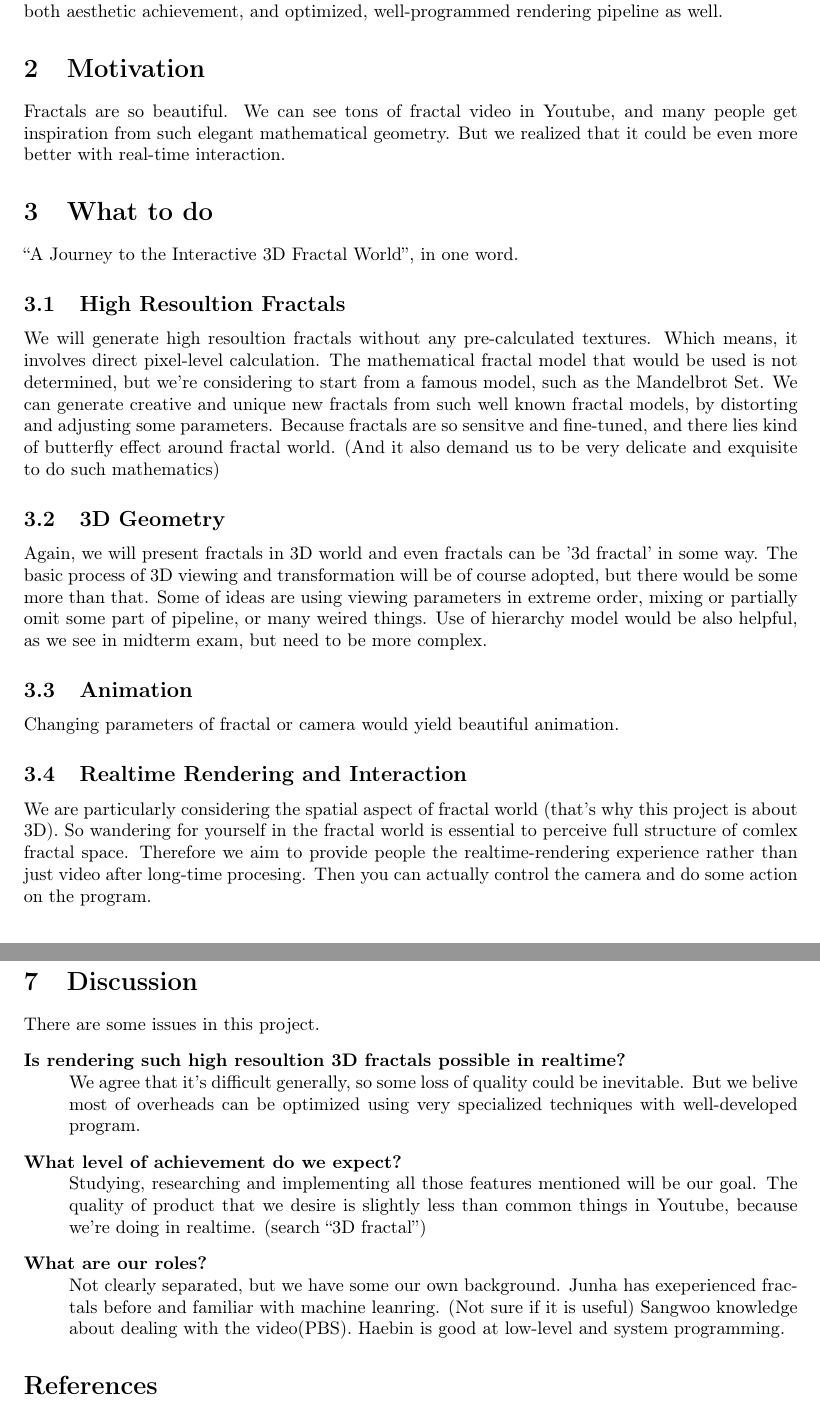
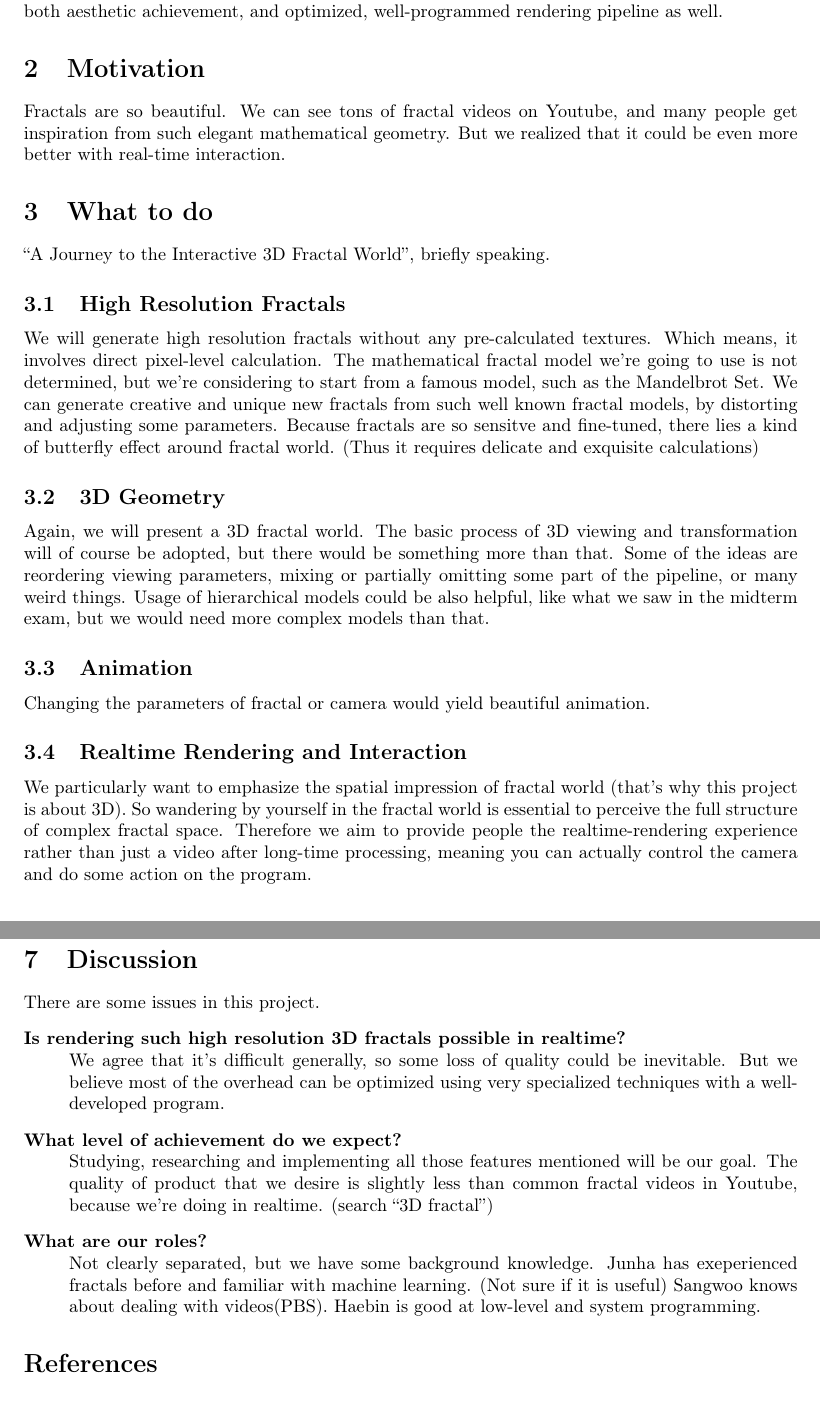
Before and after one commit to imnotkind/Graphics-Project, a LaTeX document (propsal/main.tex): two parts of pages 1 and 3 of 4, joined at a grey line, cut so that both start at the same text. Compiled offline with pdfLaTeX.

Commit message:
report : grammar fix

```diff
--- a/propsal/main.tex
+++ b/propsal/main.tex
@@ -41,28 +41,28 @@ This project is about rendering 3D fractals in an interactive, real-time-process
 We persue both aesthetic achievement, and optimized, well-programmed rendering pipeline as well.
 \section{Motivation}
 Fractals are so beautiful.
-We can see tons of fractal video in Youtube, and many people get inspiration from such elegant mathematical geometry.
+We can see tons of fractal videos on Youtube, and many people get inspiration from such elegant mathematical geometry.
 But we realized that it could be even more better with real-time interaction.
 \section{What to do}
-\say{A Journey to the Interactive 3D Fractal World}, in one word.
-\subsection{High Resoultion Fractals}
-We will generate high resoultion fractals without any pre-calculated textures.
+\say{A Journey to the Interactive 3D Fractal World}, briefly speaking.
+\subsection{High Resolution Fractals}
+We will generate high resolution fractals without any pre-calculated textures.
 Which means, it involves direct pixel-level calculation.
-The mathematical fractal model that would be used is not determined, but we're considering to start from a famous model, such as the Mandelbrot Set.
+The mathematical fractal model we're going to use is not determined, but we're considering to start from a famous model, such as the Mandelbrot Set.
 We can generate creative and unique new fractals from such well known fractal models, by distorting and adjusting some parameters.
-Because fractals are so sensitve and fine-tuned, and there lies kind of butterfly effect around fractal world.
-(And it also demand us to be very delicate and exquisite to do such mathematics)
+Because fractals are so sensitve and fine-tuned, there lies a kind of butterfly effect around fractal world.
+(Thus it requires delicate and exquisite calculations)
 \subsection{3D Geometry}
-Again, we will present fractals in 3D world and even fractals can be '3d fractal' in some way.
-The basic process of 3D viewing and transformation will be of course adopted, but there would be some more than that.
-Some of ideas are using viewing parameters in extreme order, mixing or partially omit some part of pipeline, or many weired things.
-Use of hierarchy model would be also helpful, as we see in midterm exam, but need to be more complex.
+Again, we will present a 3D fractal world.
+The basic process of 3D viewing and transformation will of course be adopted, but there would be something more than that.
+Some of the ideas are reordering viewing parameters, mixing or partially omitting some part of the pipeline, or many weird things.
+Usage of hierarchical models could be also helpful, like what we saw in the midterm exam, but we would need more complex models than that.
 \subsection{Animation}
-Changing parameters of fractal or camera would yield beautiful animation.
+Changing the parameters of fractal or camera would yield beautiful animation.
 \subsection{Realtime Rendering and Interaction}
-We are particularly considering the spatial aspect of fractal world (that's why this project is about 3D).
-So wandering for yourself in the fractal world is essential to perceive full structure of comlex fractal space.
-Therefore we aim to provide people the realtime-rendering experience rather than just video after long-time procesing.
-Then you can actually control the camera and do some action on the program.
+We particularly want to emphasize the spatial impression of fractal world (that's why this project is about 3D).
+So wandering by yourself in the fractal world is essential to perceive the full structure of complex fractal space.
+Therefore we aim to provide people the realtime-rendering experience rather than just a video after long-time processing,
+meaning you can actually control the camera and do some action on the program.
 \section{How to achieve}
 \subsection{Development Enviornment}
@@ -121,15 +121,15 @@ You could get more details from \url{http://syntopia.github.io/Fragmentarium/ind
 \section{Discussion}
 There are some issues in this project.
 \begin{description}[style=nextline]
-\item[Is rendering such high resoultion 3D fractals possible in realtime?]
+\item[Is rendering such high resolution 3D fractals possible in realtime?]
 We agree that it's difficult generally, so some loss of quality could be inevitable.
-But we belive most of overheads can be optimized using very specialized techniques with well-developed program.
+But we believe most of the overhead can be optimized using very specialized techniques with a well-developed program.
 \item[What level of achievement do we expect?]
 Studying, researching and implementing all those features mentioned will be our goal.
-The quality of product that we desire is slightly less than common things in Youtube, because we're doing in realtime. (search \say{3D fractal})
+The quality of product that we desire is slightly less than common fractal videos in Youtube, because we're doing in realtime. (search \say{3D fractal})
 \item[What are our roles?]
-Not clearly separated, but we have some our own background. Junha has exeperienced fractals before and familiar with machine leanring. (Not sure if it is useful)
-Sangwoo knowledge about dealing with the video(PBS). Haebin is good at low-level and system programming.
+Not clearly separated, but we have some background knowledge. Junha has exeperienced fractals before and familiar with machine learning. (Not sure if it is useful)
+Sangwoo knows about dealing with videos(PBS). Haebin is good at low-level and system programming.
 \end{description}
 
 \begin{thebibliography}{1}
```
Also changed, not shown: propsal/main.tex (16 more changed lines).
